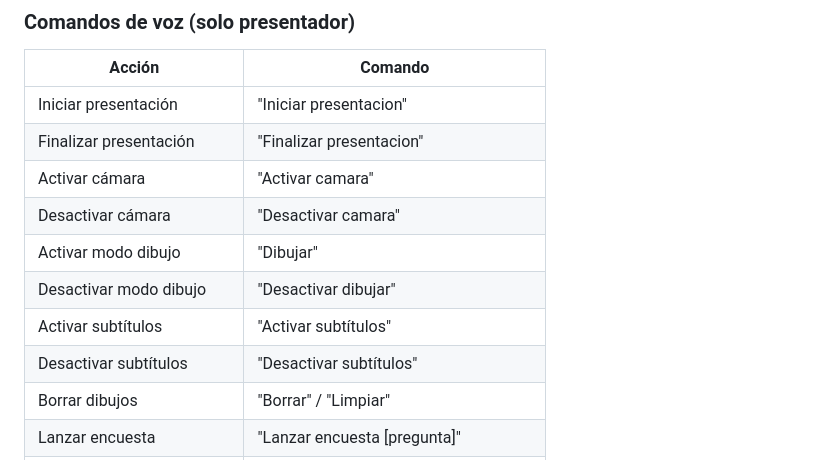
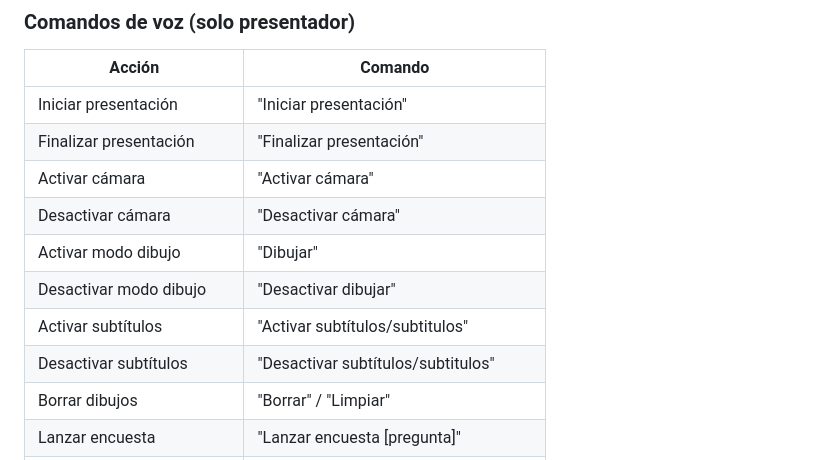
Before and after one commit to 100499541/P2_100499541_100500454_100525980, a Markdown page: README.md, the part around the change. Drawn GitHub-style.

Commit message:
Pequeño cambio de subtitulos

```diff
--- a/README.md
+++ b/README.md
@@ -52,14 +52,14 @@ Ngrok nos generará un enlace, que es el que usaremos para abrir la aplicación
 
 | Acción | Comando |
 |---|---|
-| Iniciar presentación | "Iniciar presentacion" |
-| Finalizar presentación | "Finalizar presentacion" |
-| Activar cámara | "Activar camara" |
-| Desactivar cámara | "Desactivar camara" |
+| Iniciar presentación | "Iniciar presentación" |
+| Finalizar presentación | "Finalizar presentación" |
+| Activar cámara | "Activar cámara" |
+| Desactivar cámara | "Desactivar cámara" |
 | Activar modo dibujo | "Dibujar" |
 | Desactivar modo dibujo | "Desactivar dibujar" |
-| Activar subtítulos | "Activar subtítulos" |
-| Desactivar subtítulos | "Desactivar subtítulos" |
+| Activar subtítulos | "Activar subtítulos/subtitulos" |
+| Desactivar subtítulos | "Desactivar subtítulos/subtitulos" |
 | Borrar dibujos | "Borrar" / "Limpiar" |
 | Lanzar encuesta | "Lanzar encuesta [pregunta]" |
 | Añadir primera opción | "Opciones [A/1] [respuesta]" |
```
